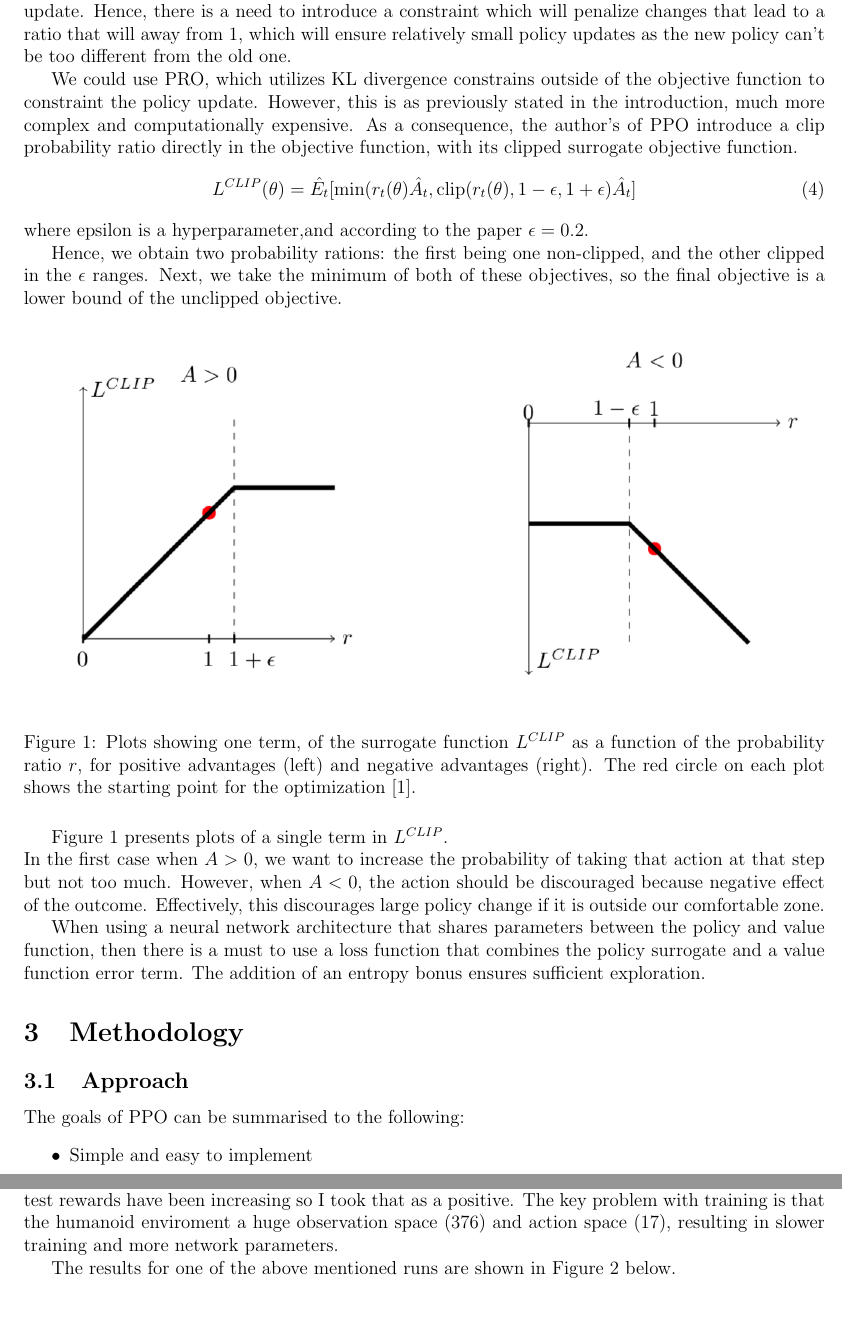
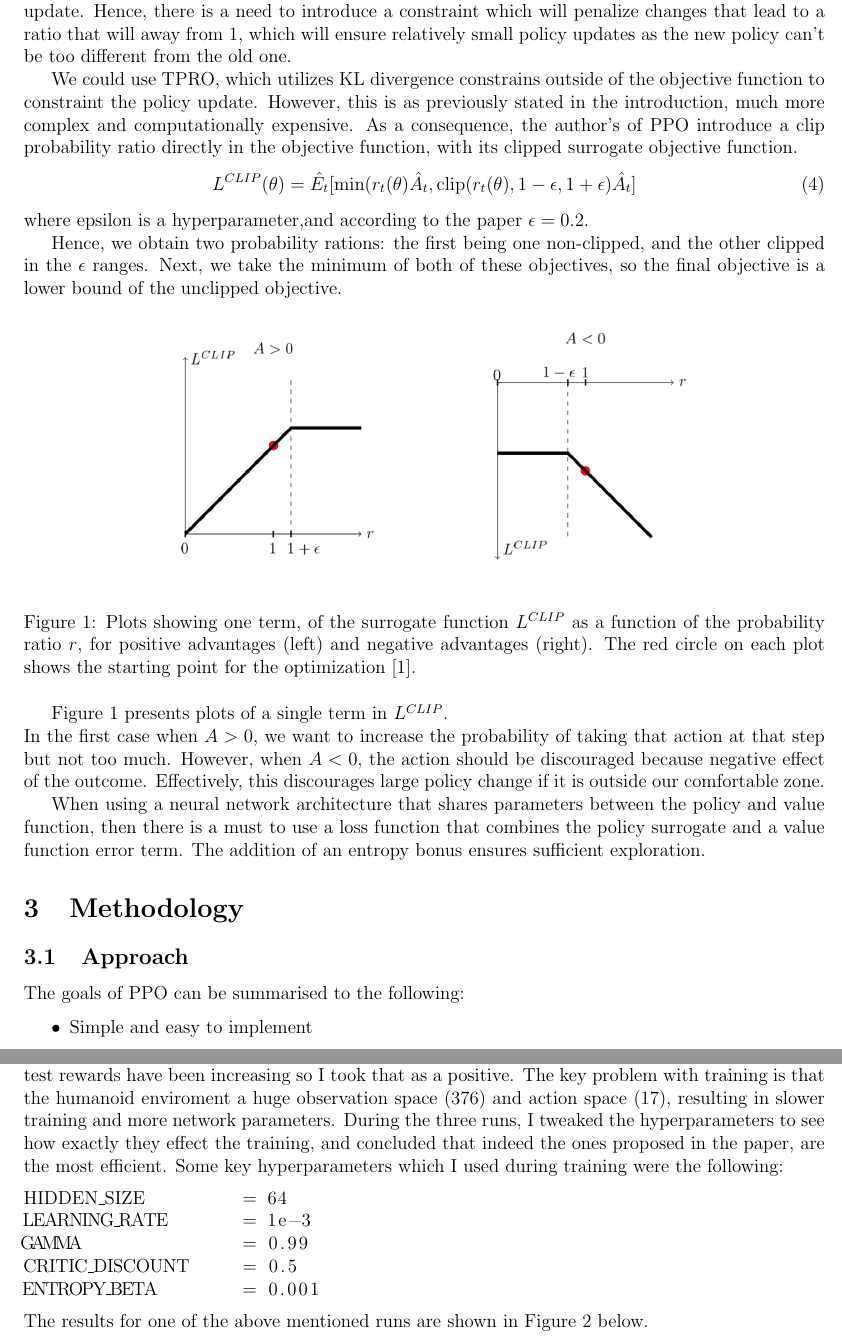
Before and after one commit to Ostyk/walk-bot, a LaTeX document (report/report.tex): two parts of pages 3 and 4 of 6, joined at a grey line, cut so that both start at the same text, the shorter picture padded with empty space. Compiled offline with pdfLaTeX.

```diff
--- a/report/report.tex
+++ b/report/report.tex
@@ -25,7 +25,7 @@
 \usepackage{amsmath}
 \usepackage{algorithm}
 \usepackage[noend]{algpseudocode}
-
+\usepackage{listings}
 \makeatletter
 \def\BState{\State\hskip-\ALG@thistlm}
 \makeatother
@@ -100,7 +100,7 @@
 
 In a situation where the action taken is much more probable in our current policy than in the old one, the lack of a constraint, leads to a large policy gradient step, and a resulting excessive policy update. Hence, there is a need to introduce a constraint which will penalize changes that lead to a ratio that will away from 1, which will ensure relatively small policy updates as the new policy can't be too different from the old one.
 
-We could use PRO, which utilizes KL divergence constrains outside of the objective function to constraint the policy update. However, this is as previously stated in the introduction, much more complex and computationally expensive.
+We could use TPRO, which utilizes KL divergence constrains outside of the objective function to constraint the policy update. However, this is as previously stated in the introduction, much more complex and computationally expensive.
 As a consequence, the author's of PPO introduce a clip probability ratio directly in the objective function, with its clipped surrogate objective function.
 \begin{equation}
 L^{CLIP}(\theta) =\hat{E_{t}} [\min(r_t (\theta) \hat{{A_t}}  , \mbox{clip}(r_t (\theta), 1 - \epsilon, 1 + \epsilon) \hat{{A_t}} ]
@@ -112,7 +112,7 @@
 
 \begin{figure}[H]
 \begin{center}
-\includegraphics[width=\columnwidth, angle = 0]{img/clipped.png}
+\includegraphics[width=0.7\columnwidth, angle = 0]{img/clipped.png}
 \end{center}
 \caption{Plots showing one term, of the surrogate function $L^{CLIP}$ as a function of the probability ratio $r$, for positive advantages (left) and negative advantages  (right). The red circle on each plot shows the starting point for the optimization \cite{PPO}.}
 \label{img:clip}
@@ -172,8 +172,14 @@
 
 \section{Results}\label{results}
 
-Since I did not have access to a dedicated GPU, I trained the model 3 times for 30 minutes, without reallly changing the hyperparameters. The results seemed constant across three runs, however, the test rewards have been increasing so I took that as a positive. The key problem with training is that the humanoid enviroment a huge observation space (376) and action space (17), resulting in slower training and more network parameters.
-
+Since I did not have access to a dedicated GPU, I trained the model 3 times for 30 minutes, without reallly changing the hyperparameters. The results seemed constant across three runs, however, the test rewards have been increasing so I took that as a positive. The key problem with training is that the humanoid enviroment a huge observation space (376) and action space (17), resulting in slower training and more network parameters. During the three runs, I tweaked the hyperparameters to see how exactly they effect the training, and concluded that indeed the ones proposed in the paper, are the most efficient. Some key hyperparameters which I used during training were the following:
+\begin{lstlisting}[language=Python]
+HIDDEN_SIZE         = 64
+LEARNING_RATE       = 1e-3
+GAMMA               = 0.99
+CRITIC_DISCOUNT     = 0.5
+ENTROPY_BETA        = 0.001
+\end{lstlisting}
 The results  for one of the above mentioned runs are shown in Figure \ref{img:ppo_clipped} below.
 
 \begin{figure}[H]
```
Also changed, not shown: report/report.pdf, report/report.tex (4 more changed lines), 1 other file.
